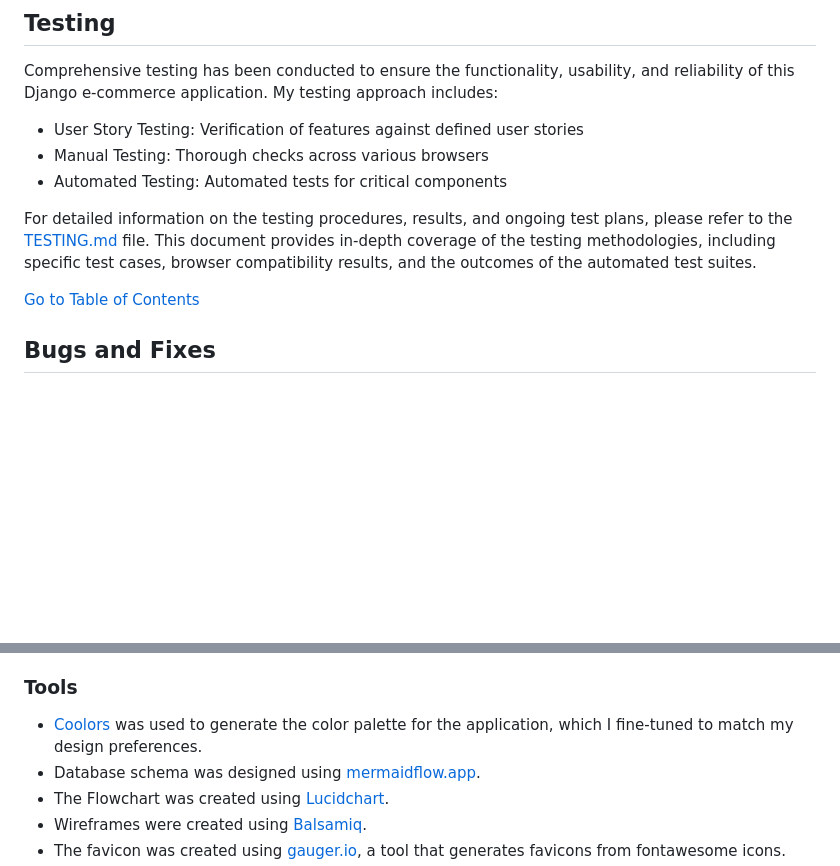
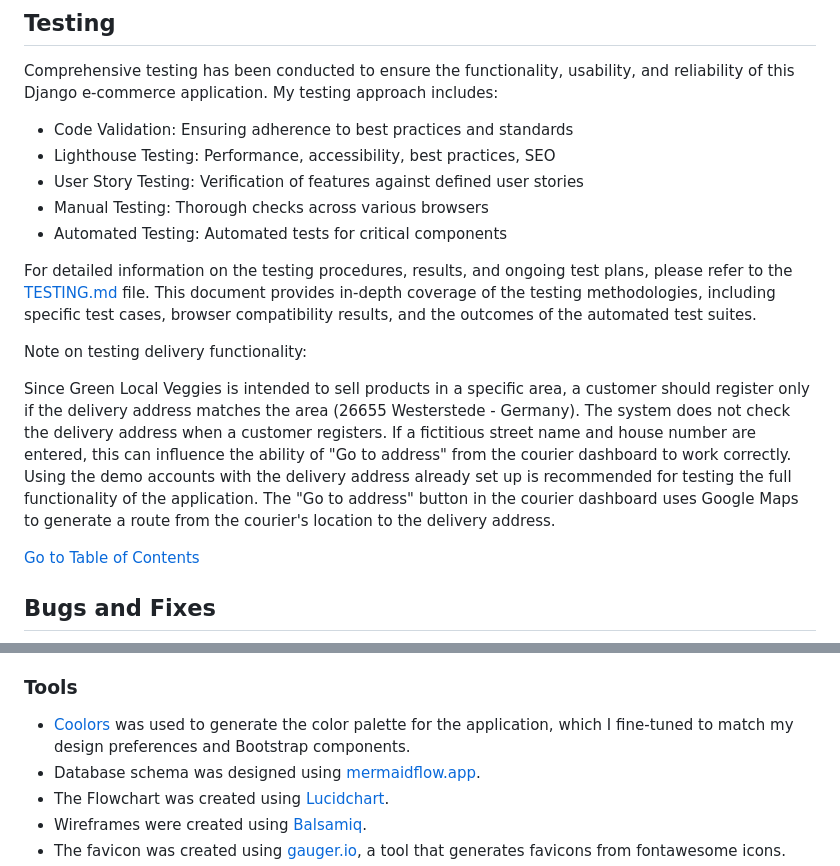
Before and after one commit to zioan/pp4_GreenLocalVeggies, a Markdown page: README.md, 2 parts joined by grey strips. Rendered like a GitHub page; blank space fills up the shorter version.

Commit message:
Add more details for testing and tools sections in README.md

```diff
--- a/README.md
+++ b/README.md
@@ -658,11 +658,17 @@ If you'd like to fork this repository and run it locally, follow these steps:
 
 Comprehensive testing has been conducted to ensure the functionality, usability, and reliability of this Django e-commerce application. My testing approach includes:
 
+- Code Validation: Ensuring adherence to best practices and standards
+- Lighthouse Testing: Performance, accessibility, best practices, SEO
 - User Story Testing: Verification of features against defined user stories
 - Manual Testing: Thorough checks across various browsers
 - Automated Testing: Automated tests for critical components
 
 For detailed information on the testing procedures, results, and ongoing test plans, please refer to the [TESTING.md](TESTING.md) file. This document provides in-depth coverage of the testing methodologies, including specific test cases, browser compatibility results, and the outcomes of the automated test suites.
+
+Note on testing delivery functionality:
+
+Since Green Local Veggies is intended to sell products in a specific area, a customer should register only if the delivery address matches the area (26655 Westerstede - Germany). The system does not check the delivery address when a customer registers. If a fictitious street name and house number are entered, this can influence the ability of "Go to address" from the courier dashboard to work correctly. Using the demo accounts with the delivery address already set up is recommended for testing the full functionality of the application. The "Go to address" button in the courier dashboard uses Google Maps to generate a route from the courier's location to the delivery address.
 
 [Go to Table of Contents](#table-of-contents)
 
@@ -1030,7 +1036,7 @@ Code snippets suggested and used from ChatGpt:
 
 ### Tools
 
-- [Coolors](https://coolors.co/) was used to generate the color palette for the application, which I fine-tuned to match my design preferences.
+- [Coolors](https://coolors.co/) was used to generate the color palette for the application, which I fine-tuned to match my design preferences and Bootstrap components.
 - Database schema was designed using [mermaidflow.app](https://www.mermaidflow.app).
 - The Flowchart was created using [Lucidchart](https://www.lucidchart.com/).
 - Wireframes were created using [Balsamiq](https://balsamiq.com/).
```
